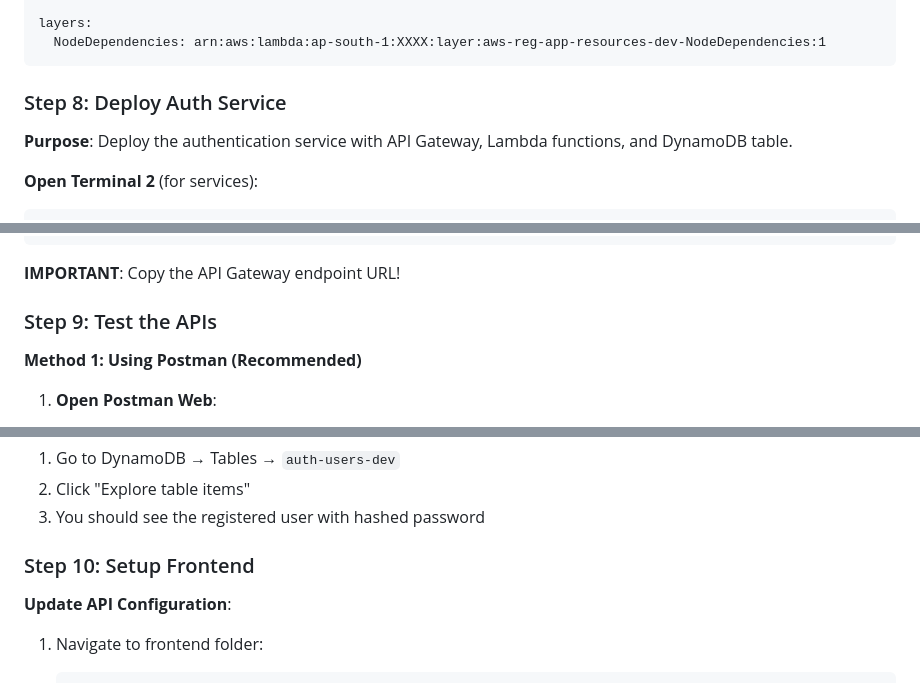
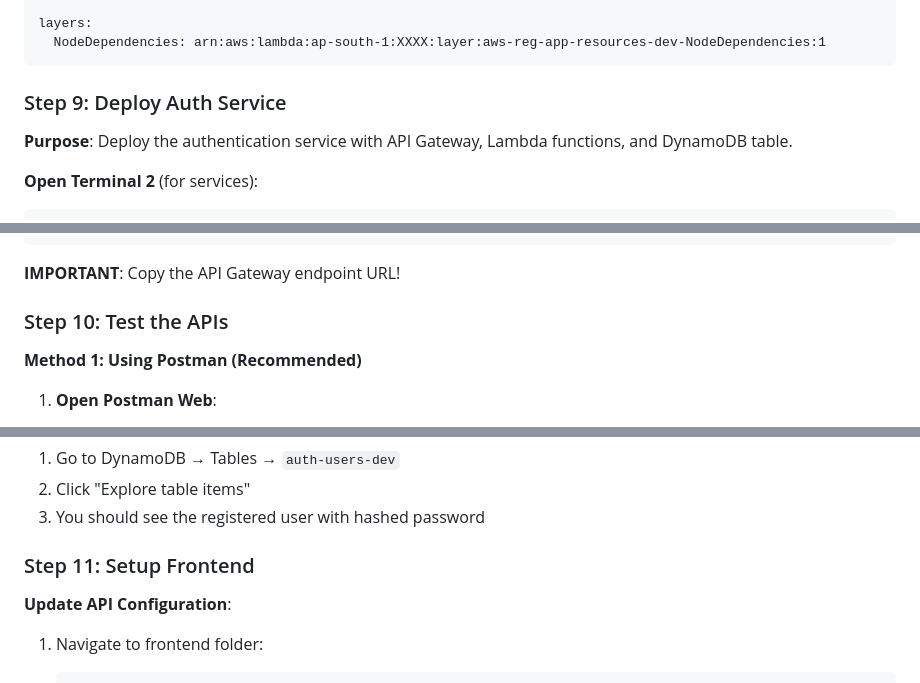
Before and after one commit to deepak-cardoza/aws-serverless-registration-app, a Markdown page: README.md, 3 parts joined by grey strips. Drawn GitHub-style.

````diff
--- a/README.md
+++ b/README.md
@@ -455,7 +471,7 @@ layers:
   NodeDependencies: arn:aws:lambda:ap-south-1:XXXX:layer:aws-reg-app-resources-dev-NodeDependencies:1
 ```
 
-### Step 8: Deploy Auth Service
+### Step 9: Deploy Auth Service
 
 **Purpose**: Deploy the authentication service with API Gateway, Lambda functions, and DynamoDB table.
 
@@ -532,7 +548,7 @@ functions:
 
 **IMPORTANT**: Copy the API Gateway endpoint URL!
 
-### Step 9: Test the APIs
+### Step 10: Test the APIs
 
 **Method 1: Using Postman (Recommended)**
 
@@ -655,7 +671,7 @@ curl -X POST https://your-api-gateway-url.amazonaws.com/dev/login \
 2. Click "Explore table items"
 3. You should see the registered user with hashed password
 
-### Step 10: Setup Frontend
+### Step 11: Setup Frontend
 
 **Update API Configuration**:
 
````
Also changed, not shown: other parts of README.md (+35 -19 lines).
